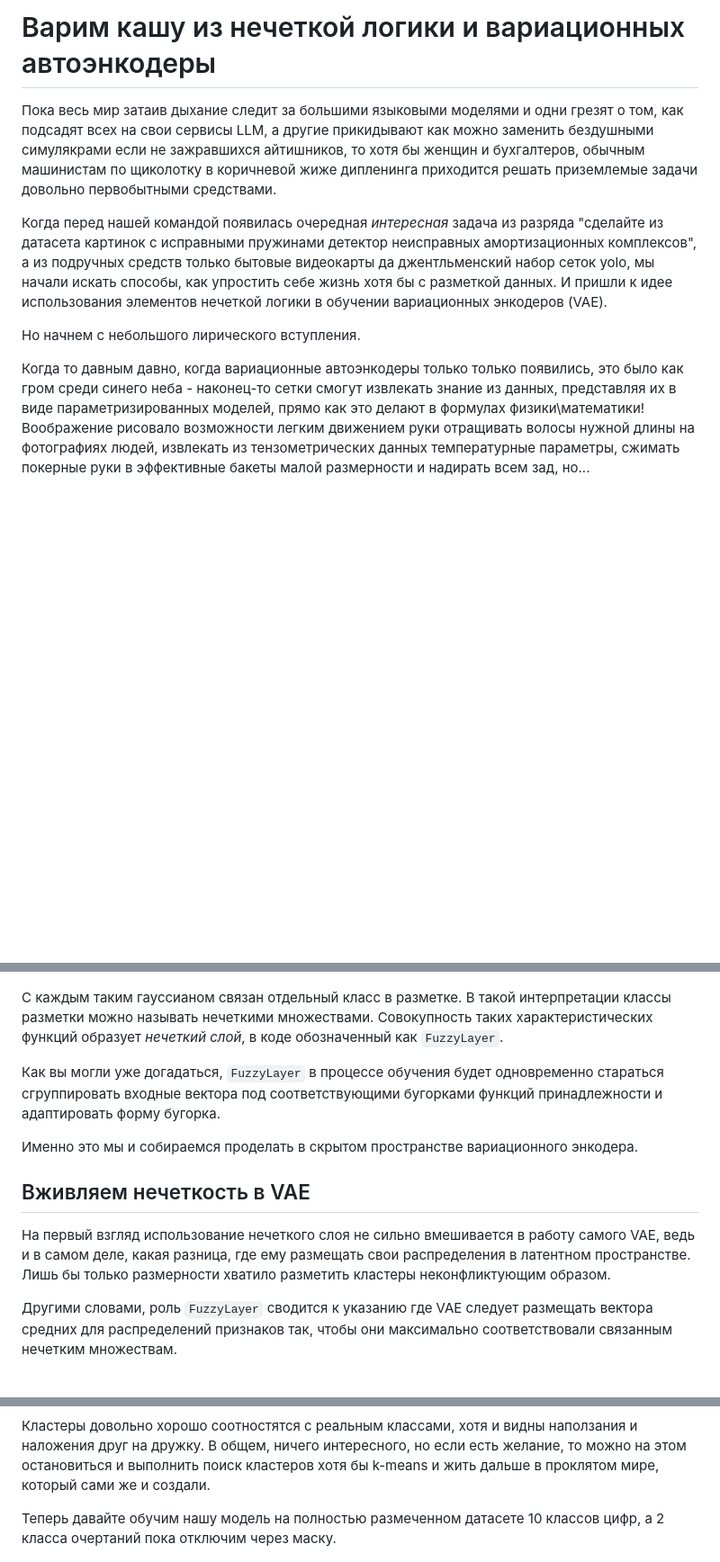
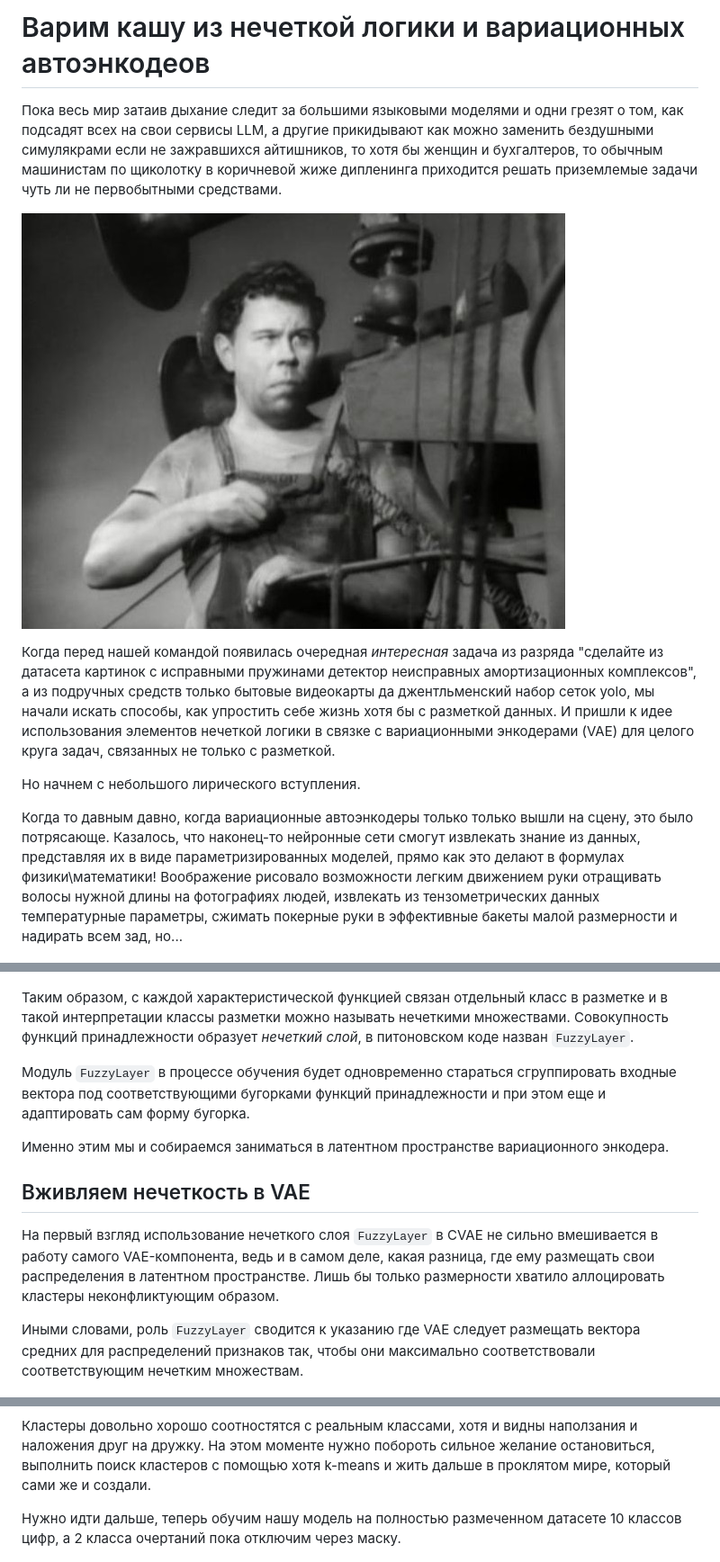
Before and after one commit to kenoma/pytorch-fuzzy, a Markdown page: habr/Habr.md, 3 parts joined by grey strips. Shown: that part at 90% size. GitHub-like rendering; pictures changed too: habr/main.jpeg (added); blank space fills up the shorter version.

```diff
--- a/habr/Habr.md
+++ b/habr/Habr.md
@@ -1,13 +1,15 @@
-# Варим кашу из нечеткой логики и вариационных автоэнкодеры
+# Варим кашу из нечеткой логики и вариационных автоэнкодеов
 
-Пока весь мир затаив дыхание следит за большими языковыми моделями и одни грезят о том, как подсадят всех на свои сервисы LLM, а другие прикидывают как можно заменить бездушными симулякрами если не зажравшихся айтишников, то хотя бы женщин и бухгалтеров, обычным машинистам по щиколотку в коричневой жиже дипленинга приходится решать приземлемые задачи довольно первобытными средствами.
+Пока весь мир затаив дыхание следит за большими языковыми моделями и одни грезят о том, как подсадят всех на свои сервисы LLM, а другие прикидывают как можно заменить бездушными симулякрами если не зажравшихся айтишников, то хотя бы женщин и бухгалтеров, то обычным машинистам по щиколотку в коричневой жиже дипленинга приходится решать приземлемые задачи чуть ли не первобытными средствами.
+
+![Машинисты](main.jpeg)
 
 Когда перед нашей командой появилась очередная _интересная_ задача из разряда "сделайте из датасета картинок с исправными пружинами детектор неисправных амортизационных комплексов", а из подручных средств только бытовые видеокарты да джентльменский набор сеток yolo, мы начали искать способы, как упростить себе жизнь хотя бы с разметкой данных.
-И пришли к идее использования элементов нечеткой логики в обучении вариационных энкодеров (VAE).
+И пришли к идее использования элементов нечеткой логики в связке с вариационными энкодерами (VAE) для целого круга задач, связанных не только с разметкой.
 
 Но начнем с небольшого лирического вступления.
 
-Когда то давным давно, когда вариационные автоэнкодеры только только появились, это было как гром среди синего неба - наконец-то сетки смогут извлекать знание из данных, представляя их в виде параметризированных моделей, прямо как это делают в формулах физики\математики!
+Когда то давным давно, когда вариационные автоэнкодеры только только вышли на сцену, это было потрясающе. Казалось, что наконец-то нейронные сети смогут извлекать знание из данных, представляя их в виде параметризированных моделей, прямо как это делают в формулах физики\математики!
 Воображение рисовало возможности легким движением руки отращивать волосы нужной длины на фотографиях людей, извлекать из тензометрических данных температурные параметры, сжимать покерные руки в эффективные бакеты малой размерности и надирать всем зад, но...
 
 ![Картинка из [Understanding disentangling in β-VAE](https://arxiv.org/abs/1804.03599)](fig1.png)
@@ -74,20 +81,19 @@ A_{(m+1) \times (m+1)} =
 ![Двумерная гауссиана](fig2.png)
 _Тот самый бугорок в 2D_
 
-С каждым таким гауссианом связан отдельный класс в разметке.
-В такой интерпретации классы разметки можно называть нечеткими множествами.
-Совокупность таких характеристических функций образует _нечеткий слой_, в коде обозначенный как `FuzzyLayer`.
+Таким образом, с каждой характеристической функцией связан отдельный класс в разметке и в такой интерпретации классы разметки можно называть нечеткими множествами.
+Совокупность функций принадлежности образует _нечеткий слой_, в питоновском коде назван `FuzzyLayer`.
 
-Как вы могли уже догадаться, `FuzzyLayer` в процессе обучения будет одновременно стараться сгруппировать входные вектора под соответствующими бугорками функций принадлежности и адаптировать форму бугорка.
+Модуль `FuzzyLayer` в процессе обучения будет одновременно стараться сгруппировать входные вектора под соответствующими бугорками функций принадлежности и при этом еще и адаптировать сам форму бугорка.
 
-Именно это мы и собираемся проделать в скрытом пространстве вариационного энкодера.
+Именно этим мы и собираемся заниматься в латентном пространстве вариационного энкодера.
 
 ## Вживляем нечеткость в VAE
 
-На первый взгляд использование нечеткого слоя не сильно вмешивается в работу самого VAE, ведь и в самом деле, какая разница, где ему размещать свои распределения в латентном пространстве.
-Лишь бы только размерности хватило разметить кластеры неконфликтующим образом.
+На первый взгляд использование нечеткого слоя `FuzzyLayer` в CVAE не сильно вмешивается в работу самого VAE-компонента, ведь и в самом деле, какая разница, где ему размещать свои распределения в латентном пространстве.
+Лишь бы только размерности хватило аллоцировать кластеры неконфликтующим образом.
 
-Другими словами, роль `FuzzyLayer` сводится к указанию где VAE следует размещать вектора средних для распределений признаков так, чтобы они максимально соответствовали связанным нечетким множествам.
+Иными словами, роль `FuzzyLayer` сводится к указанию где VAE следует размещать вектора средних для распределений признаков так, чтобы они максимально соответствовали соответствующим нечетким множествам.
 
 ![было - стало](fig_before_after.png)
 
@@ -251,9 +269,9 @@ class CVAE(nn.Module):
 ![Латентный вектор VAE](fig_pure_vae_latent.png)
 
 Кластеры довольно хорошо соотностятся с реальным классами, хотя и видны наползания и наложения друг на дружку.
-В общем, ничего интересного, но если есть желание, то можно на этом остановиться и выполнить поиск кластеров хотя бы k-means и жить дальше в проклятом мире, который сами же и создали.
+На этом моменте нужно побороть сильное желание остановиться, выполнить поиск кластеров с помощью хотя k-means и жить дальше в проклятом мире, который сами же и создали.
 
-Теперь давайте обучим нашу модель на полностью размеченном датасете 10 классов цифр, а 2 класса очертаний пока отключим через маску.
+Нужно идти дальше, теперь обучим нашу модель на полностью размеченном датасете 10 классов цифр, а 2 класса очертаний пока отключим через маску.
 
 ![Лоссы полного CVAE](fig_cvae_loss_10.png)
 
```
Also changed, not shown: other parts of habr/Habr.md (+55 -38 lines), habr/1111.png (added), habr/fig-10.jpg (added), habr/fig_9_to_4_paths - Copy.png (added), habr/fig_cvae.png (added).
